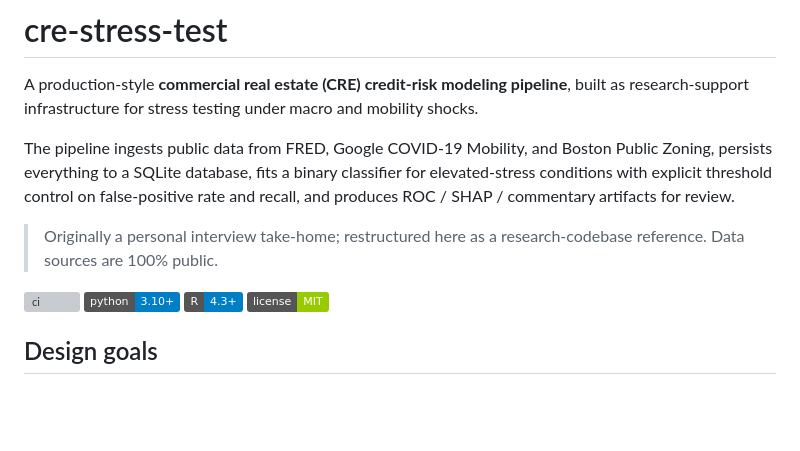
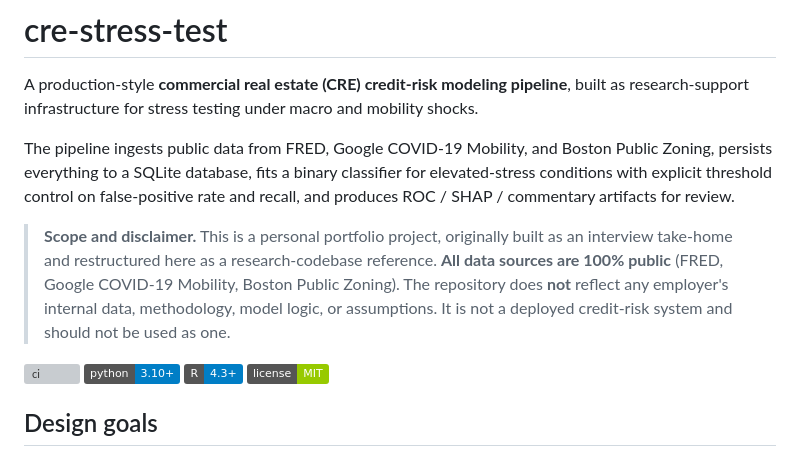
Before and after one commit to yullieyang/cre_stress_test, a Markdown page: README.md, the part around one of its changes. Drawn GitHub-style; badges without logos; blank space fills up the shorter version; grey boxes are pictures that could not be loaded.

```diff
--- a/README.md
+++ b/README.md
@@ -4,7 +4,12 @@ A production-style **commercial real estate (CRE) credit-risk modeling pipeline*
 
 The pipeline ingests public data from FRED, Google COVID-19 Mobility, and Boston Public Zoning, persists everything to a SQLite database, fits a binary classifier for elevated-stress conditions with explicit threshold control on false-positive rate and recall, and produces ROC / SHAP / commentary artifacts for review.
 
-> Originally a personal interview take-home; restructured here as a research-codebase reference. Data sources are 100% public.
+> **Scope and disclaimer.** This is a personal portfolio project, originally
+> built as an interview take-home and restructured here as a research-codebase
+> reference. **All data sources are 100% public** (FRED, Google COVID-19
+> Mobility, Boston Public Zoning). The repository does **not** reflect any
+> employer's internal data, methodology, model logic, or assumptions. It is
+> not a deployed credit-risk system and should not be used as one.
 
 [![ci](https://github.com/yullieyang/cre_stress_test/actions/workflows/ci.yml/badge.svg)](https://github.com/yullieyang/cre_stress_test/actions/workflows/ci.yml)
 ![python](https://img.shields.io/badge/python-3.10%2B-blue)
```
Also changed, not shown: other parts of README.md (+67 -0 lines).
